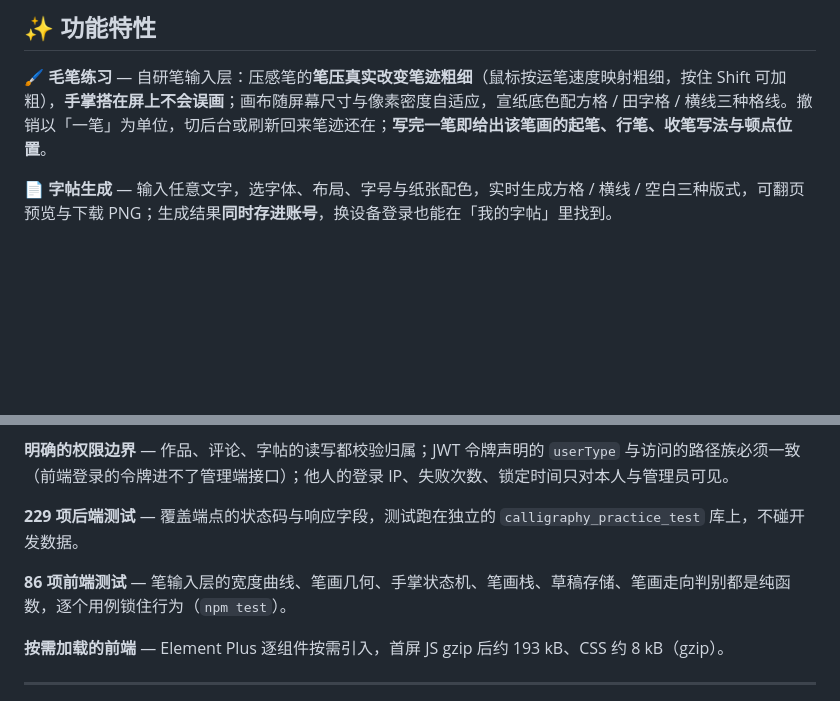
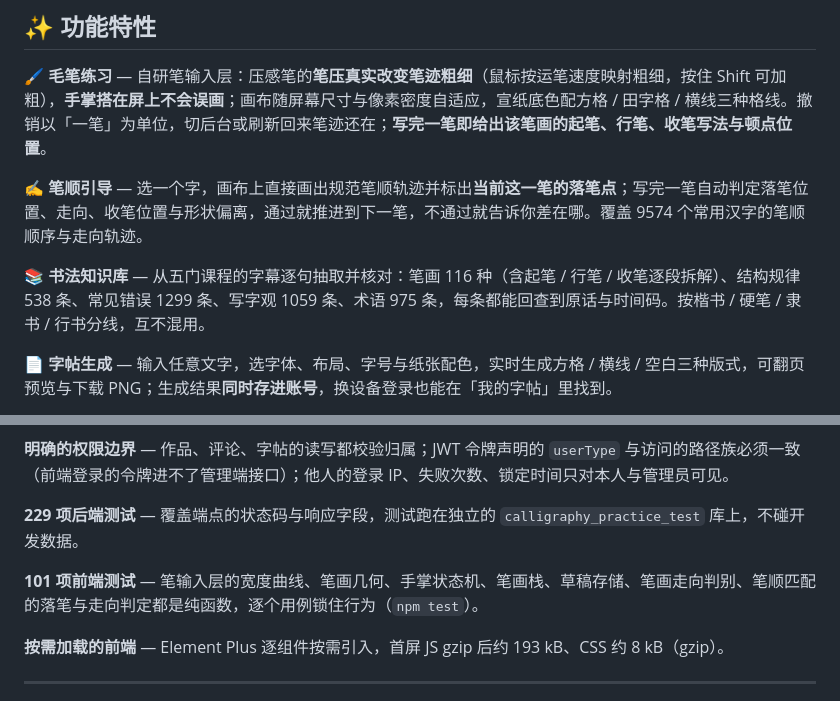
Before and after one commit to Echovagant/Calligraphy-Practice, a Markdown page: README.md, 2 parts joined by grey strips. Drawn GitHub-style; blank space fills up the shorter version.

Commit message:
docs: 更新功能特性与测试数量
补上笔顺引导与书法知识库两项，说明抽取规模与书体分线。
前端测试数从 86 更新为 101。

```diff
--- a/README.md
+++ b/README.md
@@ -23,6 +23,10 @@
 ## ✨ 功能特性
 
 **🖌️ 毛笔练习** — 自研笔输入层：压感笔的**笔压真实改变笔迹粗细**（鼠标按运笔速度映射粗细，按住 Shift 可加粗），**手掌搭在屏上不会误画**；画布随屏幕尺寸与像素密度自适应，宣纸底色配方格 / 田字格 / 横线三种格线。撤销以「一笔」为单位，切后台或刷新回来笔迹还在；**写完一笔即给出该笔画的起笔、行笔、收笔写法与顿点位置**。
+
+**✍️ 笔顺引导** — 选一个字，画布上直接画出规范笔顺轨迹并标出**当前这一笔的落笔点**；写完一笔自动判定落笔位置、走向、收笔位置与形状偏离，通过就推进到下一笔，不通过就告诉你差在哪。覆盖 9574 个常用汉字的笔顺顺序与走向轨迹。
+
+**📚 书法知识库** — 从五门课程的字幕逐句抽取并核对：笔画 116 种（含起笔 / 行笔 / 收笔逐段拆解）、结构规律 538 条、常见错误 1299 条、写字观 1059 条、术语 975 条，每条都能回查到原话与时间码。按楷书 / 硬笔 / 隶书 / 行书分线，互不混用。
 
 **📄 字帖生成** — 输入任意文字，选字体、布局、字号与纸张配色，实时生成方格 / 横线 / 空白三种版式，可翻页预览与下载 PNG；生成结果**同时存进账号**，换设备登录也能在「我的字帖」里找到。
 
@@ -75,7 +79,7 @@
 
 **229 项后端测试** — 覆盖端点的状态码与响应字段，测试跑在独立的 `calligraphy_practice_test` 库上，不碰开发数据。
 
-**86 项前端测试** — 笔输入层的宽度曲线、笔画几何、手掌状态机、笔画栈、草稿存储、笔画走向判别都是纯函数，逐个用例锁住行为（`npm test`）。
+**101 项前端测试** — 笔输入层的宽度曲线、笔画几何、手掌状态机、笔画栈、草稿存储、笔画走向判别、笔顺匹配的落笔与走向判定都是纯函数，逐个用例锁住行为（`npm test`）。
 
 **按需加载的前端** — Element Plus 逐组件按需引入，首屏 JS gzip 后约 193 kB、CSS 约 8 kB（gzip）。
 
```
